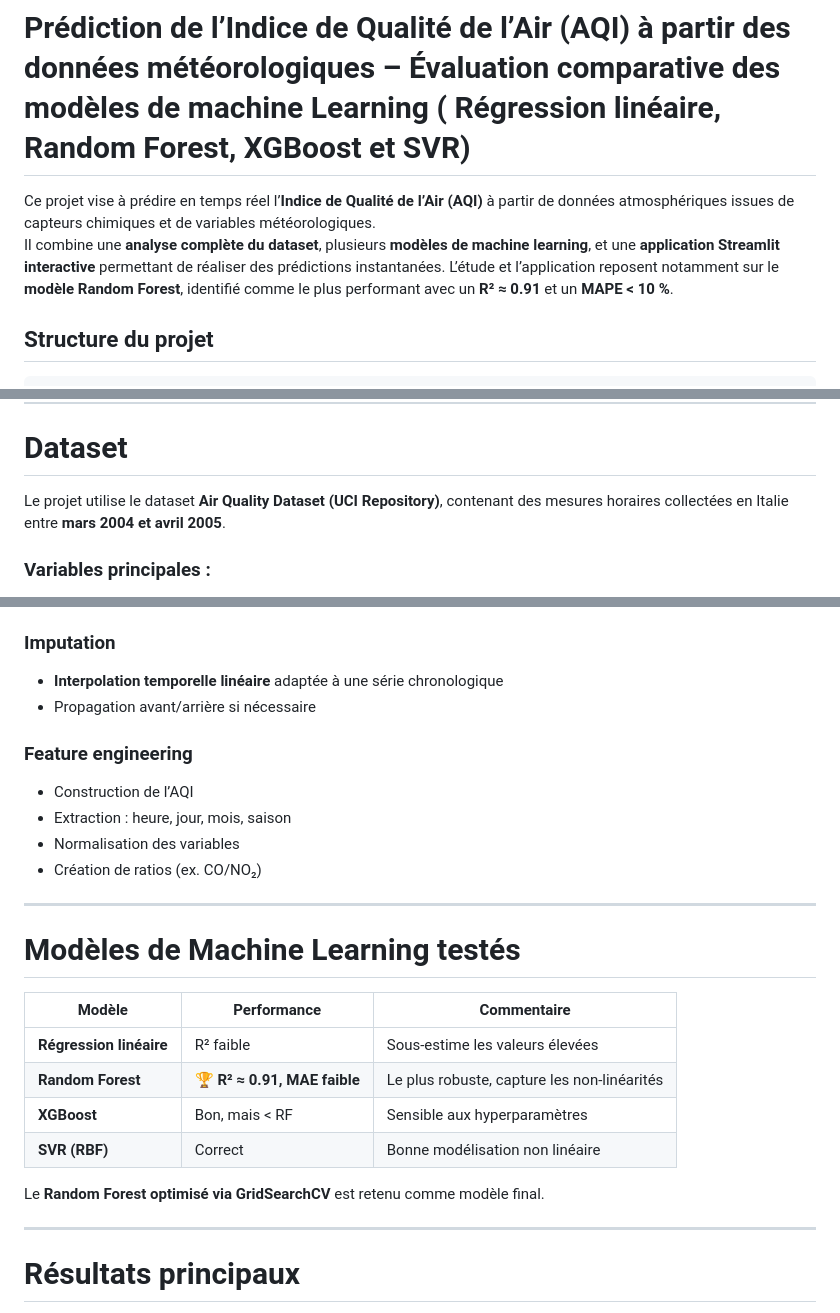
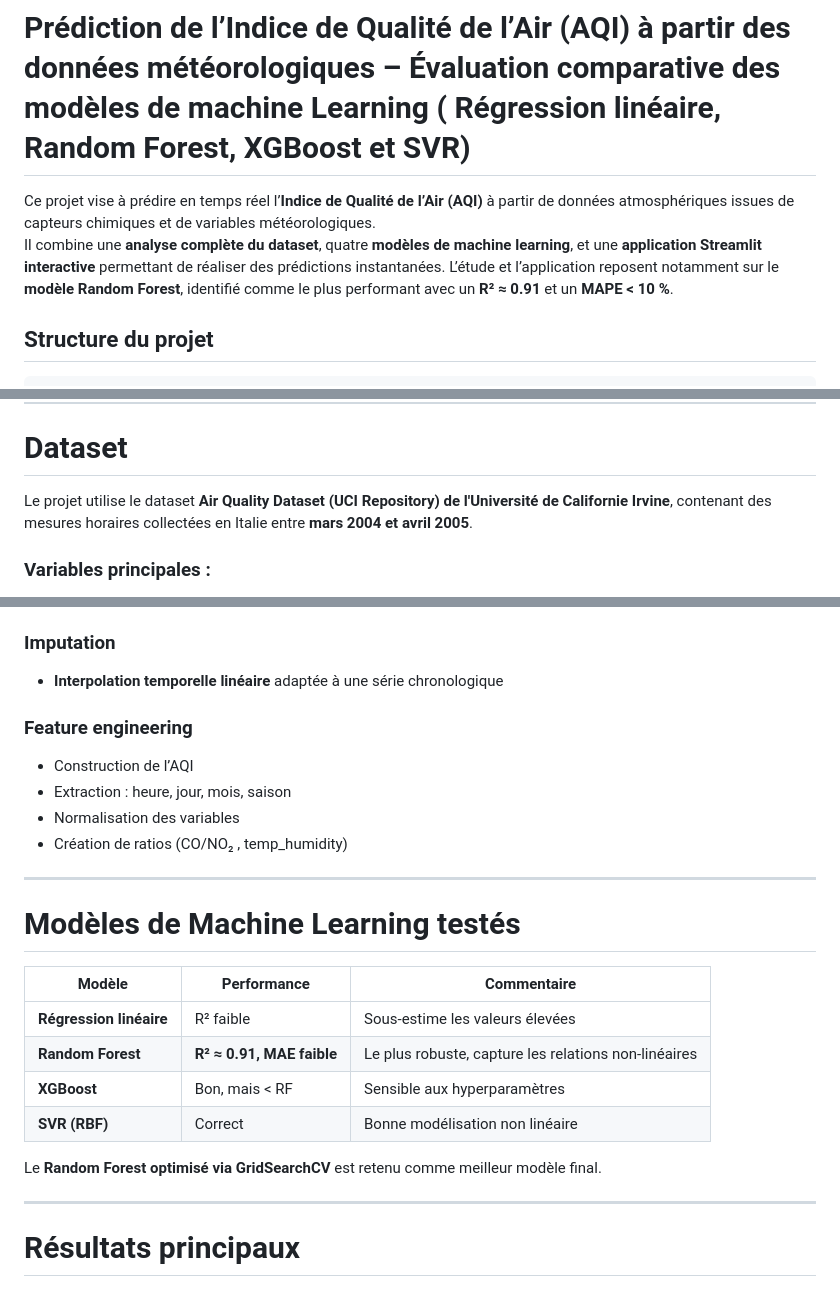
Before and after one commit to kbmarius/AQI_prediction, a Markdown page: README.md, 3 parts joined by grey strips. Rendered like a GitHub page.

Commit message:
Update README.md
README update

```diff
--- a/README.md
+++ b/README.md
@@ -2,7 +2,7 @@
 # Prédiction de l’Indice de Qualité de l’Air (AQI) à partir des données météorologiques – Évaluation comparative des modèles de machine Learning ( Régression linéaire, Random Forest, XGBoost et SVR)
 
 Ce projet vise à prédire en temps réel l’**Indice de Qualité de l’Air (AQI)** à partir de données atmosphériques issues de capteurs chimiques et de variables météorologiques.
-Il combine une **analyse complète du dataset**, plusieurs **modèles de machine learning**, et une **application Streamlit interactive** permettant de réaliser des prédictions instantanées.
+Il combine une **analyse complète du dataset**, quatre **modèles de machine learning**, et une **application Streamlit interactive** permettant de réaliser des prédictions instantanées.
 L’étude et l’application reposent notamment sur le **modèle Random Forest**, identifié comme le plus performant avec un **R² ≈ 0.91** et un **MAPE < 10 %**.
 ## Structure du projet
 
@@ -22,7 +22,7 @@ L’étude et l’application reposent notamment sur le **modèle Random Forest*
 ---
 # Dataset
 
-Le projet utilise le dataset **Air Quality Dataset (UCI Repository)**, contenant des mesures horaires collectées en Italie entre **mars 2004 et avril 2005**.
+Le projet utilise le dataset **Air Quality Dataset (UCI Repository) de l'Université de Californie Irvine**, contenant des mesures horaires collectées en Italie entre **mars 2004 et avril 2005**.
 
 ### Variables principales :
 - Polluants : CO, NOx, NO₂, Benzène, NMHC, O₃
@@ -39,13 +39,12 @@ Le projet utilise le dataset **Air Quality Dataset (UCI Repository)**, contenant
 
 ### Imputation
 - **Interpolation temporelle linéaire** adaptée à une série chronologique
-- Propagation avant/arrière si nécessaire
 
 ### Feature engineering
 - Construction de l’AQI
 - Extraction : heure, jour, mois, saison
 - Normalisation des variables
-- Création de ratios (ex. CO/NO₂)
+- Création de ratios (CO/NO₂ , temp_humidity)
 
 ---
 
@@ -54,11 +53,11 @@ Le projet utilise le dataset **Air Quality Dataset (UCI Repository)**, contenant
 | Modèle | Performance | Commentaire |
 |--------|-------------|-------------|
 | **Régression linéaire** | R² faible | Sous-estime les valeurs élevées |
-| **Random Forest** | **🏆 R² ≈ 0.91, MAE faible** | Le plus robuste, capture les non-linéarités |
+| **Random Forest** | **R² ≈ 0.91, MAE faible** | Le plus robuste, capture les relations non-linéaires |
 | **XGBoost** | Bon, mais < RF | Sensible aux hyperparamètres |
 | **SVR (RBF)** | Correct | Bonne modélisation non linéaire |
 
-Le **Random Forest optimisé via GridSearchCV** est retenu comme modèle final.
+Le **Random Forest optimisé via GridSearchCV** est retenu comme meilleur modèle final.
 
 ---
 
```
Also changed, not shown: other parts of README.md (+1 -1 lines).
